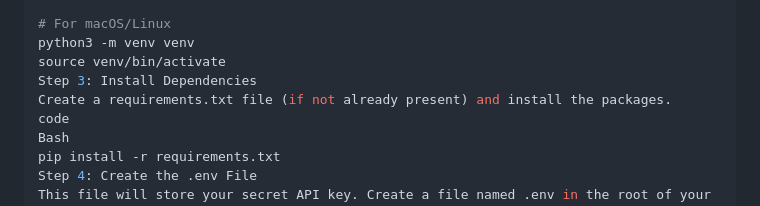
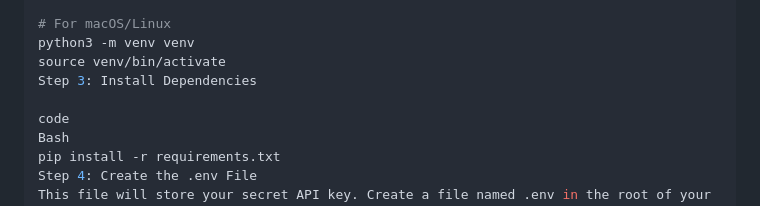
Before and after one commit to yosraomran/agent_guide, a Markdown page: README.md, the part around the change. Rendered like a GitHub page.

```diff
--- a/README.md
+++ b/README.md
@@ -57,7 +57,7 @@ python -m venv venv
 python3 -m venv venv
 source venv/bin/activate
 Step 3: Install Dependencies
-Create a requirements.txt file (if not already present) and install the packages.
+
 code
 Bash
 pip install -r requirements.txt
```
